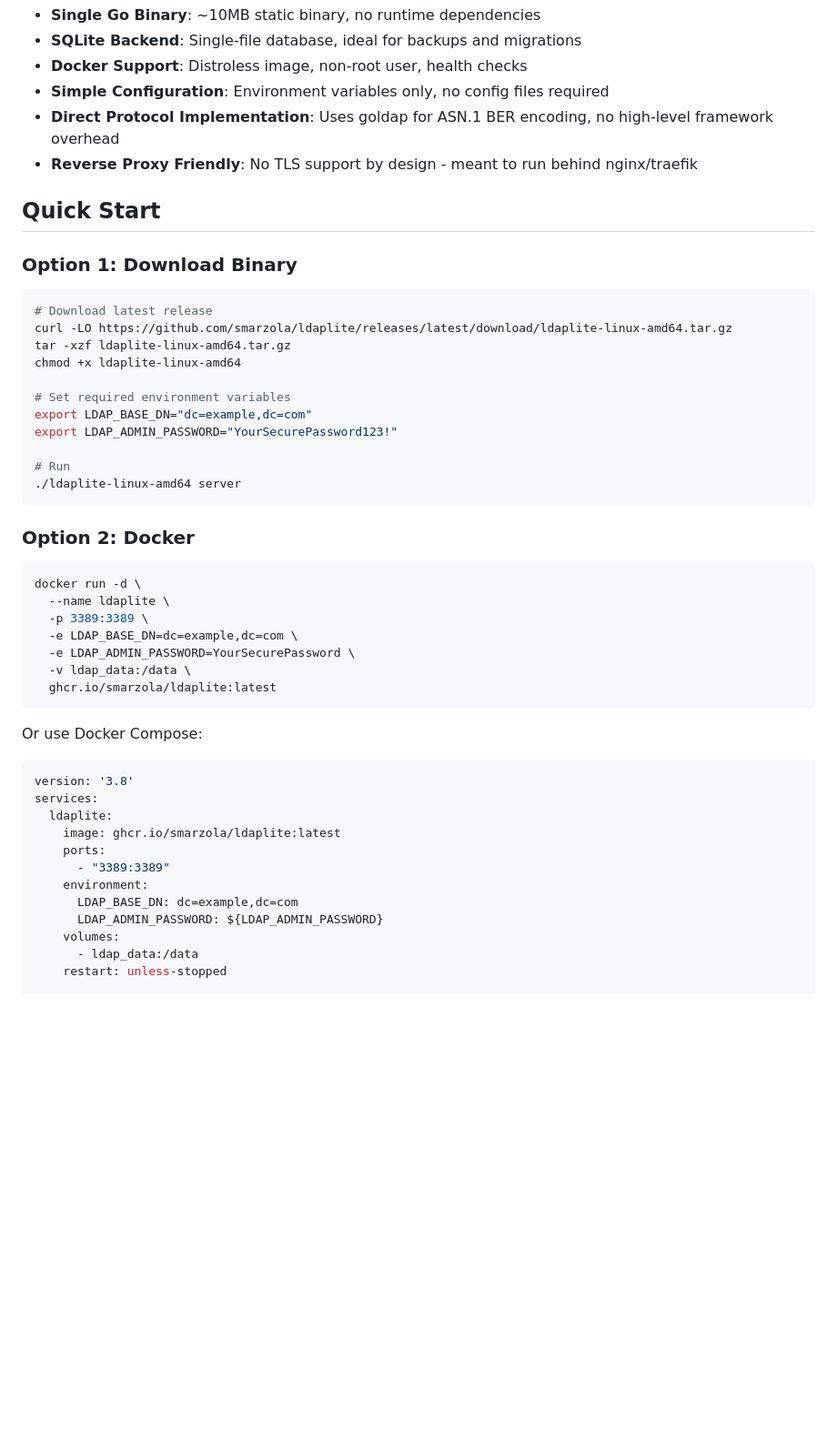
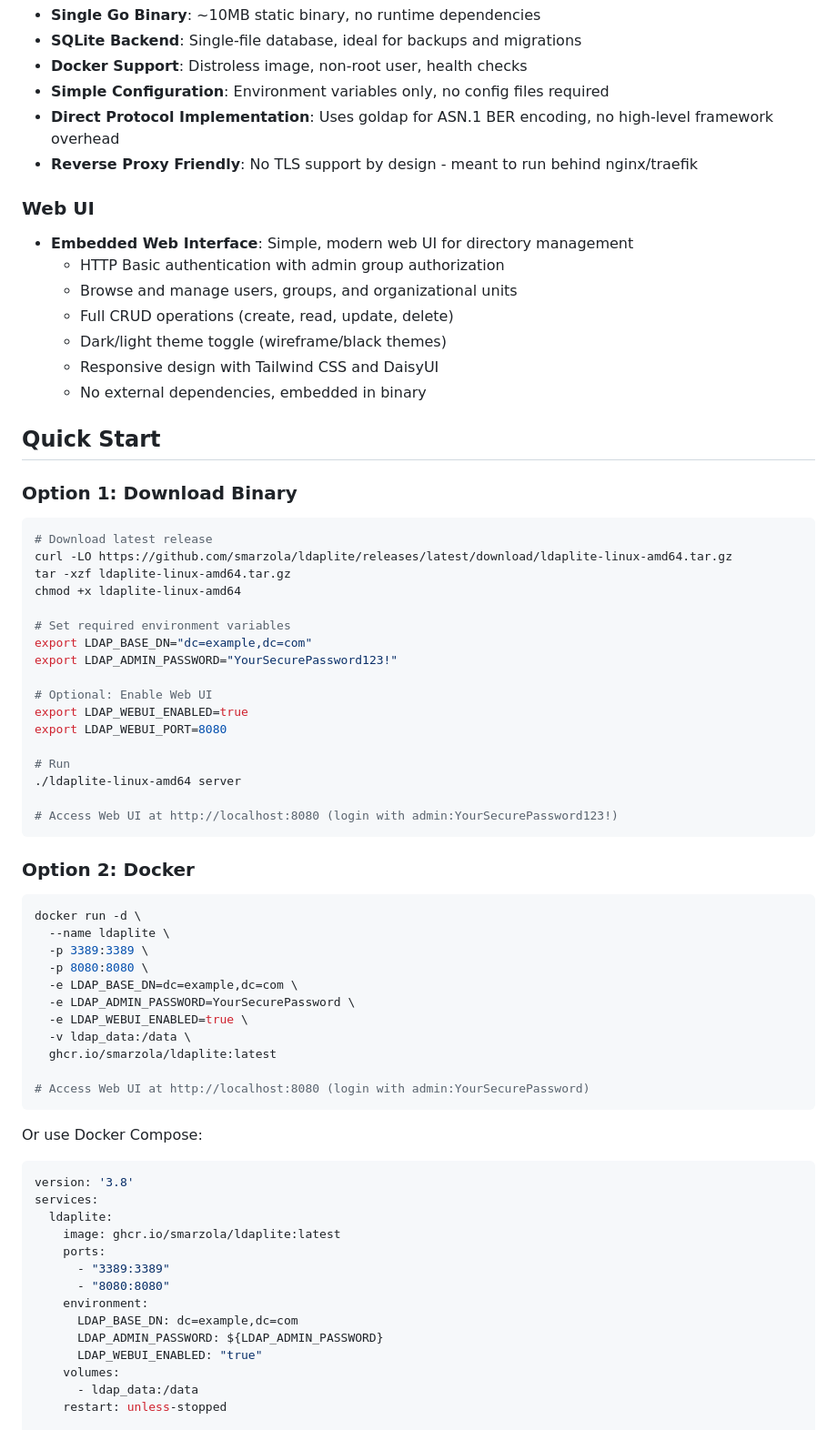
Before and after one commit to smarzola/ldaplite, a Markdown page: README.md, the part around one of its changes. Shown at 91% size. GitHub-like rendering; blank space fills up the shorter version.

````diff
--- a/README.md
+++ b/README.md
@@ -56,6 +56,16 @@ Perfect for homelabs, development environments, and single-instance deployments
 - **Direct Protocol Implementation**: Uses goldap for ASN.1 BER encoding, no high-level framework overhead
 - **Reverse Proxy Friendly**: No TLS support by design - meant to run behind nginx/traefik
 
+### Web UI
+
+- **Embedded Web Interface**: Simple, modern web UI for directory management
+  - HTTP Basic authentication with admin group authorization
+  - Browse and manage users, groups, and organizational units
+  - Full CRUD operations (create, read, update, delete)
+  - Dark/light theme toggle (wireframe/black themes)
+  - Responsive design with Tailwind CSS and DaisyUI
+  - No external dependencies, embedded in binary
+
 ## Quick Start
 
 ### Option 1: Download Binary
@@ -70,8 +80,14 @@ chmod +x ldaplite-linux-amd64
 export LDAP_BASE_DN="dc=example,dc=com"
 export LDAP_ADMIN_PASSWORD="YourSecurePassword123!"
 
+# Optional: Enable Web UI
+export LDAP_WEBUI_ENABLED=true
+export LDAP_WEBUI_PORT=8080
+
 # Run
 ./ldaplite-linux-amd64 server
+
+# Access Web UI at http://localhost:8080 (login with admin:YourSecurePassword123!)
 ```
 
 ### Option 2: Docker
@@ -80,10 +96,14 @@ export LDAP_ADMIN_PASSWORD="YourSecurePassword123!"
 docker run -d \
   --name ldaplite \
   -p 3389:3389 \
+  -p 8080:8080 \
   -e LDAP_BASE_DN=dc=example,dc=com \
   -e LDAP_ADMIN_PASSWORD=YourSecurePassword \
+  -e LDAP_WEBUI_ENABLED=true \
   -v ldap_data:/data \
   ghcr.io/smarzola/ldaplite:latest
+
+# Access Web UI at http://localhost:8080 (login with admin:YourSecurePassword)
 ```
 
 Or use Docker Compose:
@@ -95,9 +115,11 @@ services:
     image: ghcr.io/smarzola/ldaplite:latest
     ports:
       - "3389:3389"
+      - "8080:8080"
     environment:
       LDAP_BASE_DN: dc=example,dc=com
       LDAP_ADMIN_PASSWORD: ${LDAP_ADMIN_PASSWORD}
+      LDAP_WEBUI_ENABLED: "true"
     volumes:
       - ldap_data:/data
     restart: unless-stopped
````
Also changed, not shown: other parts of README.md (+23 -8 lines).
